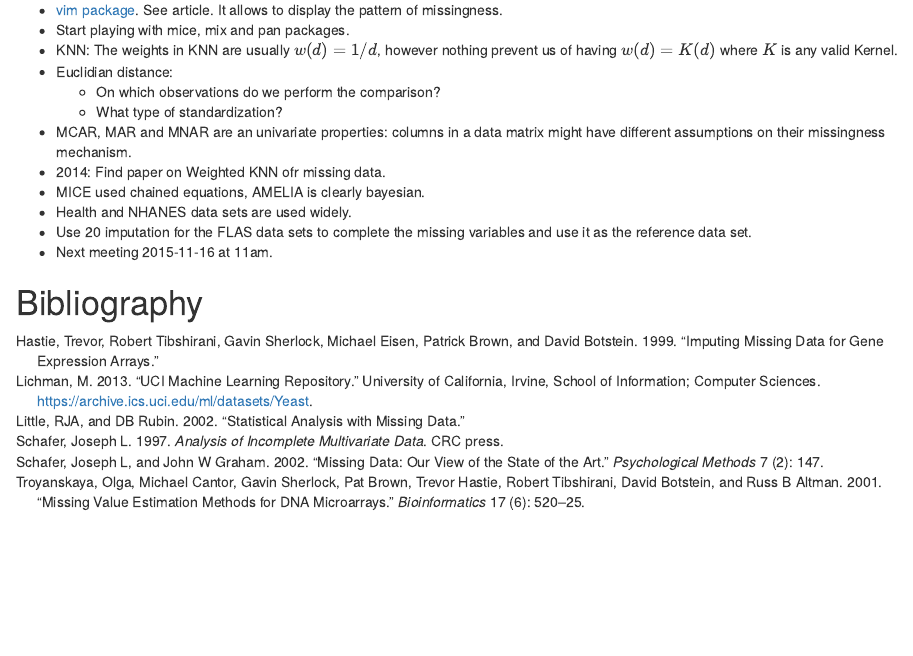
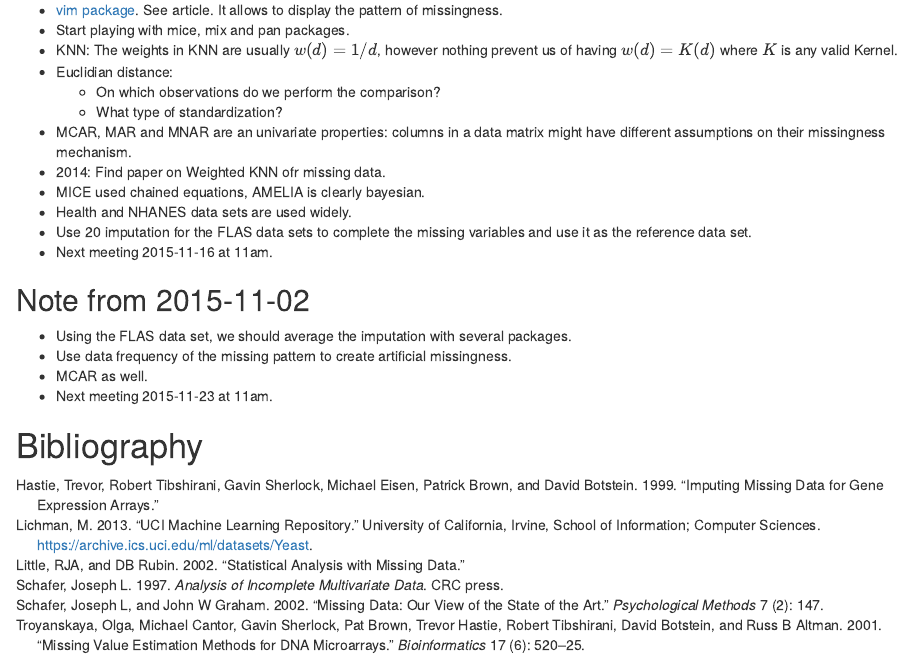
Before and after one commit to davidpham87/ethz_missing_data, an R Markdown document (documentation/Imputation.Rmd): the page in a window 1100 px wide, from 2540 px down. Rendered offline with R 4.5, knitr and Pandoc, with nearby package versions.

Commit message:
docs: documentation of next step of coding

```diff
--- a/documentation/Imputation.Rmd
+++ b/documentation/Imputation.Rmd
@@ -123,6 +123,14 @@ paper, Hastie et al. (1999).
   and use it as the reference data set.
 - Next meeting 2015-11-16 at 11am.
 
+## Note from 2015-11-02
+
+- Using the FLAS data set, we should average the imputation with several
+  packages.
+- Use data frequency of the missing pattern to create artificial missingness.
+- MCAR as well.
+- Next meeting 2015-11-23 at 11am.
+
 # Bibliography
 
 [//]: Definitions of References --- all this is **not** visible on final doc!
```
